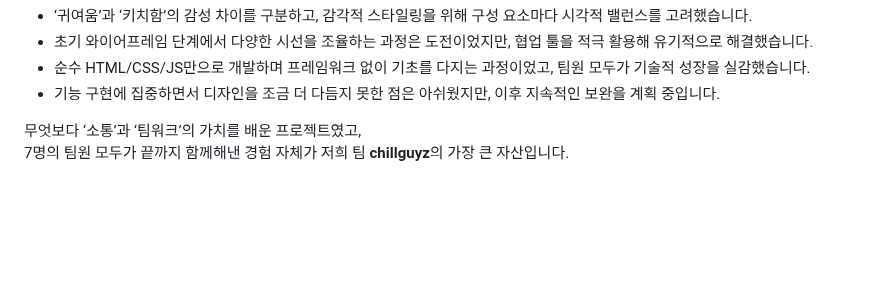
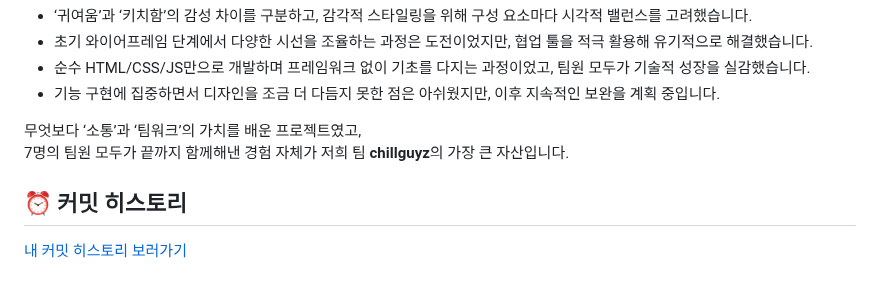
Before and after one commit to oloklkl/popmart, a Markdown page: README.md, the part around the change. Rendered like a GitHub page; blank space fills up the shorter version.

```diff
--- a/README.md
+++ b/README.md
@@ -85,3 +85,11 @@
 
 무엇보다 ‘소통’과 ‘팀워크’의 가치를 배운 프로젝트였고,
 7명의 팀원 모두가 끝까지 함께해낸 경험 자체가 저희 팀 **chillguyz**의 가장 큰 자산입니다.
+
+
+## ⏰ 커밋 히스토리
+
+[내 커밋 히스토리 보러가기](https://github.com/oloklkl/popmart/commits/main/)
+<br/>
+<br/>
+<br/>
```
